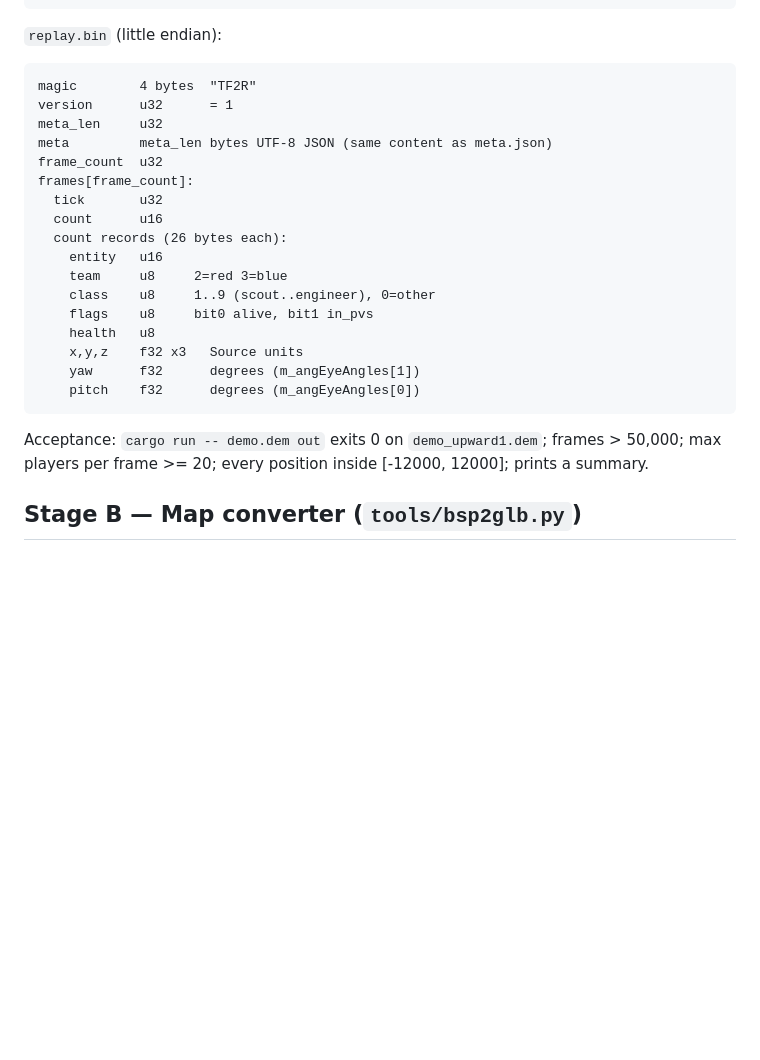
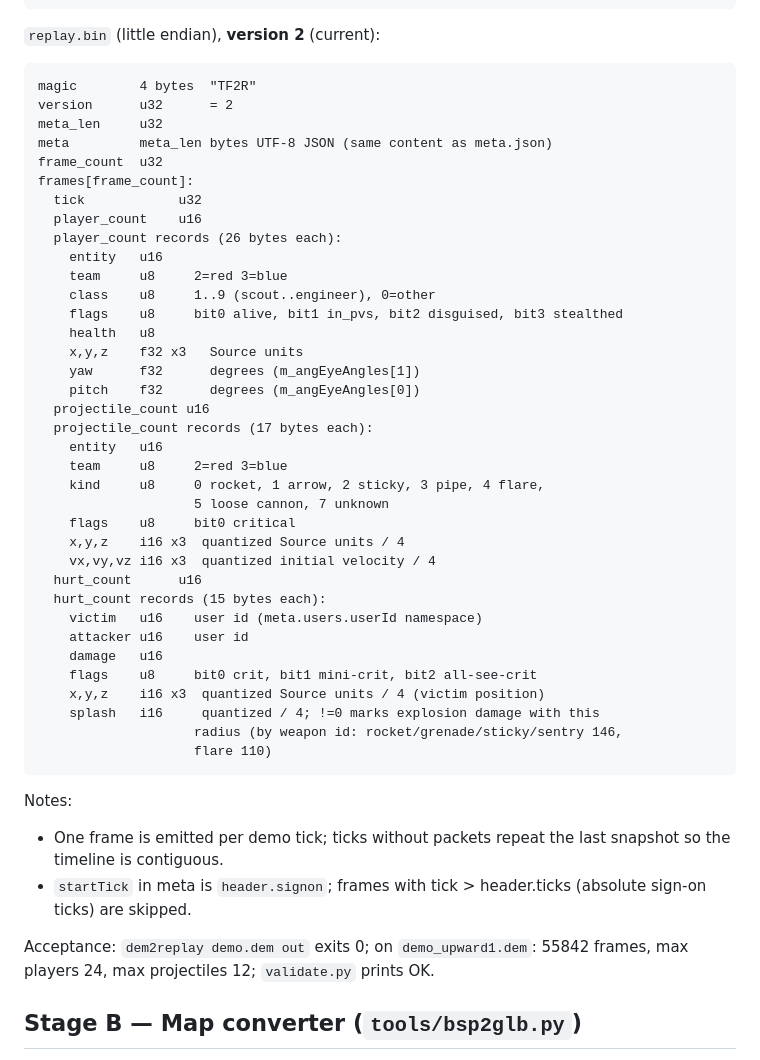
Before and after one commit to ea29ia/tf2-demo-viewer, a Markdown page: PLAN.md, the part around the change. Rendered like a GitHub page; blank space fills up the shorter version.

Commit message:
docs(PLAN): document replay.bin v2 layout (projectiles, hurts, flag bits)

````diff
--- a/PLAN.md
+++ b/PLAN.md
@@ -39,29 +39,54 @@ Snapshot whenever `state.tick` changes. Include only players whose team is red/b
 }
 ```
 
-`replay.bin` (little endian):
+`replay.bin` (little endian), **version 2** (current):
 ```
 magic        4 bytes  "TF2R"
-version      u32      = 1
+version      u32      = 2
 meta_len     u32
 meta         meta_len bytes UTF-8 JSON (same content as meta.json)
 frame_count  u32
 frames[frame_count]:
-  tick       u32
-  count      u16
-  count records (26 bytes each):
+  tick            u32
+  player_count    u16
+  player_count records (26 bytes each):
     entity   u16
     team     u8     2=red 3=blue
     class    u8     1..9 (scout..engineer), 0=other
-    flags    u8     bit0 alive, bit1 in_pvs
+    flags    u8     bit0 alive, bit1 in_pvs, bit2 disguised, bit3 stealthed
     health   u8
     x,y,z    f32 x3   Source units
     yaw      f32      degrees (m_angEyeAngles[1])
     pitch    f32      degrees (m_angEyeAngles[0])
+  projectile_count u16
+  projectile_count records (17 bytes each):
+    entity   u16
+    team     u8     2=red 3=blue
+    kind     u8     0 rocket, 1 arrow, 2 sticky, 3 pipe, 4 flare,
+                    5 loose cannon, 7 unknown
+    flags    u8     bit0 critical
+    x,y,z    i16 x3  quantized Source units / 4
+    vx,vy,vz i16 x3  quantized initial velocity / 4
+  hurt_count      u16
+  hurt_count records (15 bytes each):
+    victim   u16    user id (meta.users.userId namespace)
+    attacker u16    user id
+    damage   u16
+    flags    u8     bit0 crit, bit1 mini-crit, bit2 all-see-crit
+    x,y,z    i16 x3  quantized Source units / 4 (victim position)
+    splash   i16     quantized / 4; !=0 marks explosion damage with this
+                    radius (by weapon id: rocket/grenade/sticky/sentry 146,
+                    flare 110)
 ```
 
-Acceptance: `cargo run -- demo.dem out` exits 0 on `demo_upward1.dem`; frames > 50,000;
-max players per frame >= 20; every position inside [-12000, 12000]; prints a summary.
+Notes:
+- One frame is emitted per demo tick; ticks without packets repeat the last
+  snapshot so the timeline is contiguous.
+- `startTick` in meta is `header.signon`; frames with tick > header.ticks
+  (absolute sign-on ticks) are skipped.
+
+Acceptance: `dem2replay demo.dem out` exits 0; on `demo_upward1.dem`:
+55842 frames, max players 24, max projectiles 12; `validate.py` prints OK.
 
 ## Stage B — Map converter (`tools/bsp2glb.py`)
 
````
